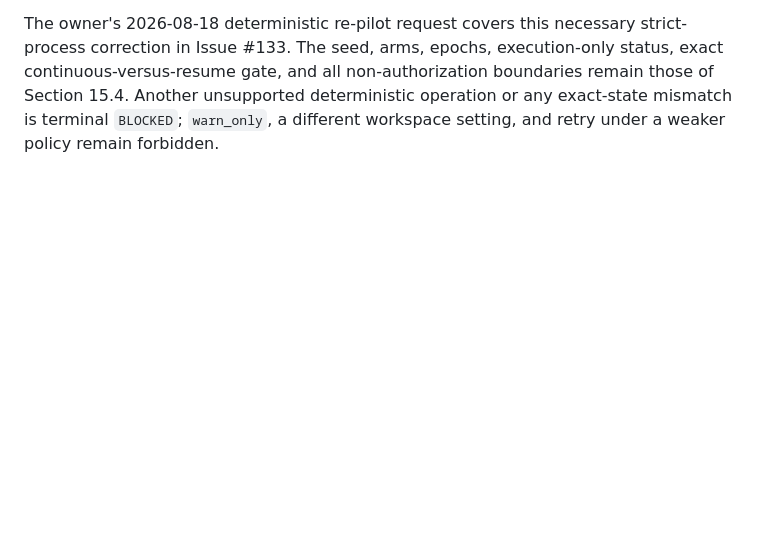
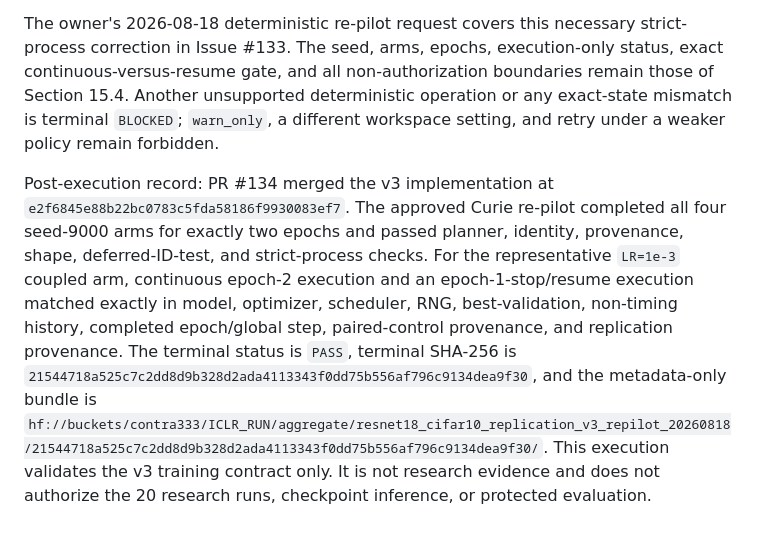
Before and after one commit to contra333/2026-_0707, a Markdown page: docs/reference_cards/13_active_paper_protocol.md, the part around the change. Rendered like a GitHub page; blank space fills up the shorter version.

```diff
--- a/docs/reference_cards/13_active_paper_protocol.md
+++ b/docs/reference_cards/13_active_paper_protocol.md
@@ -2217,3 +2217,19 @@ status, exact continuous-versus-resume gate, and all non-authorization
 boundaries remain those of Section 15.4. Another unsupported deterministic
 operation or any exact-state mismatch is terminal `BLOCKED`; `warn_only`, a
 different workspace setting, and retry under a weaker policy remain forbidden.
+
+Post-execution record: PR #134 merged the v3 implementation at
+`e2f6845e88b22bc0783c5fda58186f9930083ef7`. The approved Curie re-pilot
+completed all four seed-9000 arms for exactly two epochs and passed planner,
+identity, provenance, shape, deferred-ID-test, and strict-process checks. For
+the representative `LR=1e-3` coupled arm, continuous epoch-2 execution and an
+epoch-1-stop/resume execution matched exactly in model, optimizer, scheduler,
+RNG, best-validation, non-timing history, completed epoch/global step,
+paired-control provenance, and replication provenance. The terminal status is
+`PASS`, terminal SHA-256 is
+`21544718a525c7c2dd8d9b328d2ada4113343f0dd75b556af796c9134dea9f30`, and the
+metadata-only bundle is
+`hf://buckets/contra333/ICLR_RUN/aggregate/resnet18_cifar10_replication_v3_repilot_20260818/21544718a525c7c2dd8d9b328d2ada4113343f0dd75b556af796c9134dea9f30/`.
+This execution validates the v3 training contract only. It is not research
+evidence and does not authorize the 20 research runs, checkpoint inference, or
+protected evaluation.
```
Also changed, not shown: docs/STATUS.md (+22 -4 lines).
